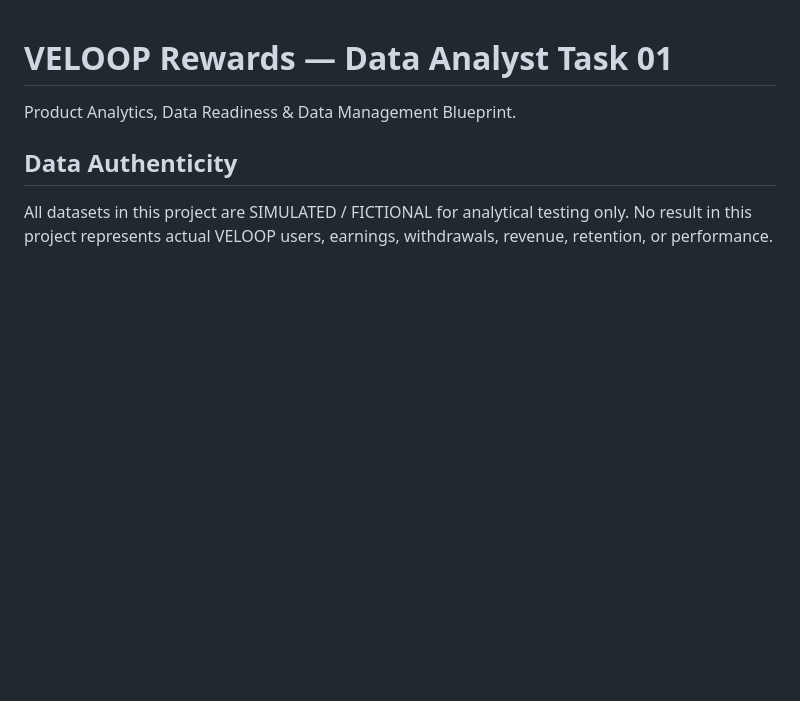
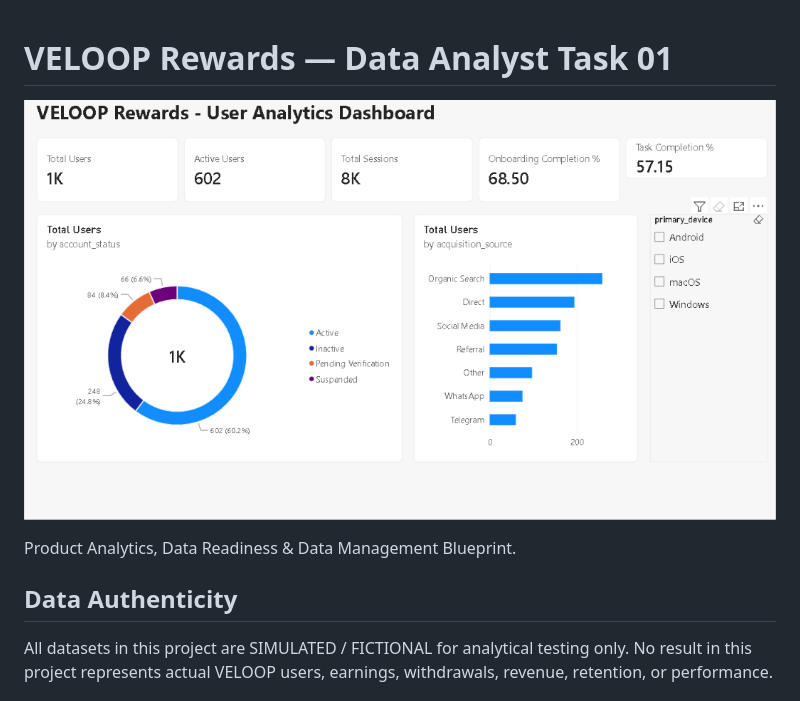
Before and after one commit to sameersaxena873/VELOOP_Task01, a Markdown page: VELOOP_Task01/README.md, the part around the change. Drawn GitHub-style; pictures changed too: VELOOP_Task01/dashboard_preview.png (added); blank space fills up the shorter version.

Commit message:
Add dashboard preview to README

```diff
--- a/VELOOP_Task01/README.md
+++ b/VELOOP_Task01/README.md
@@ -1,4 +1,5 @@
 # VELOOP Rewards — Data Analyst Task 01
+![VELOOP Dashboard Preview](dashboard_preview.png)
 
 Product Analytics, Data Readiness & Data Management Blueprint.
 
```
